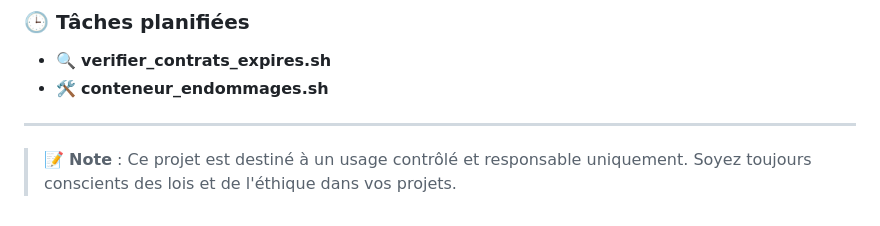
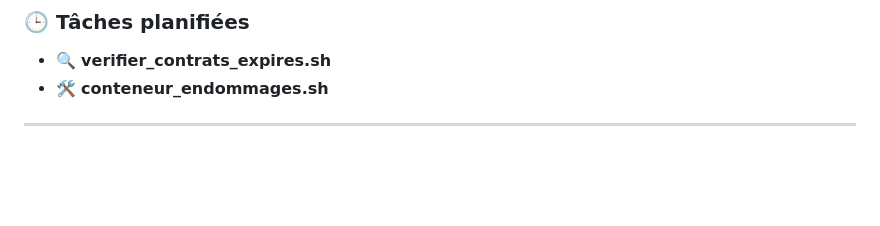
Before and after one commit to IbtissamBighrman/tests-securite-automatises, a Markdown page: README.md, the part around the change. Rendered like a GitHub page; blank space fills up the shorter version.

```diff
--- a/README.md
+++ b/README.md
@@ -114,5 +114,3 @@
 - 🛠️ **conteneur_endommages.sh**
 
 ---
-
-> 📝 **Note** : Ce projet est destiné à un usage contrôlé et responsable uniquement. Soyez toujours conscients des lois et de l'éthique dans vos projets.
```
